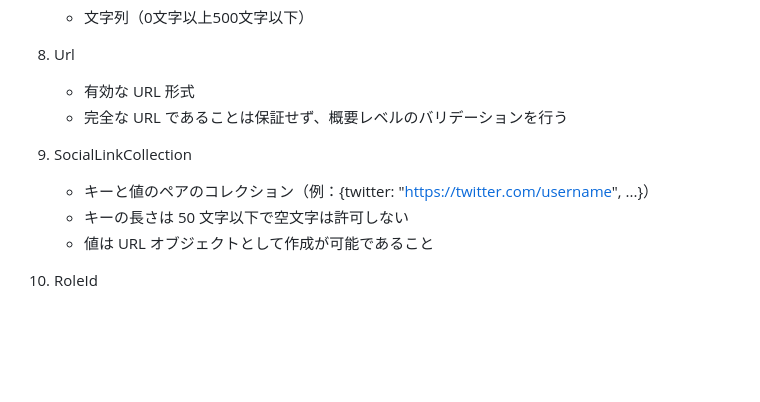
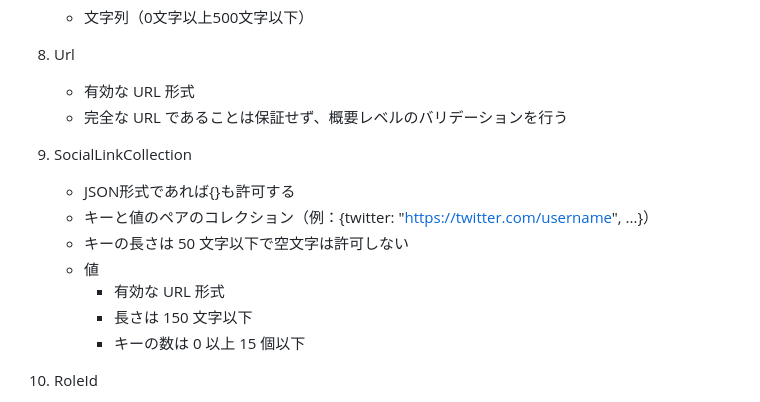
Before and after one commit to koinunopochi/DevDiaryBlog, a Markdown page: docs/Userのドメインイメージ.md, the part around the change. GitHub-like rendering; blank space fills up the shorter version.

Commit message:
doc : なぜなら、仕様が変わったため、変更に合わせてドキュメントを更新した

```diff
--- a/docs/Userのドメインイメージ.md
+++ b/docs/Userのドメインイメージ.md
@@ -87,9 +87,13 @@
 
 9. SocialLinkCollection
 
+   - JSON形式であれば{}も許可する
    - キーと値のペアのコレクション（例：{twitter: "https://twitter.com/username", ...}）
    - キーの長さは 50 文字以下で空文字は許可しない
-   - 値は URL オブジェクトとして作成が可能であること
+   - 値
+     - 有効な URL 形式
+     - 長さは 150 文字以下
+     - キーの数は 0 以上 15 個以下
 
 10. RoleId
 
```
